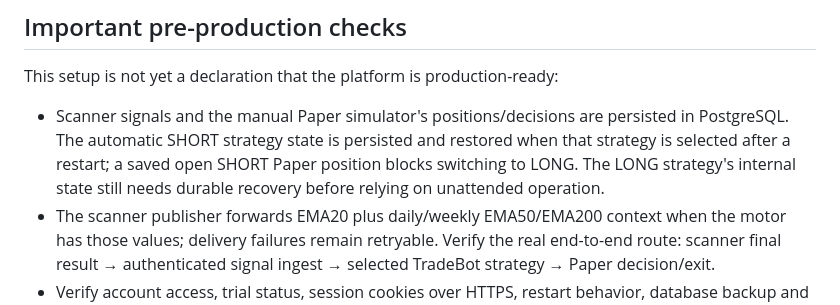
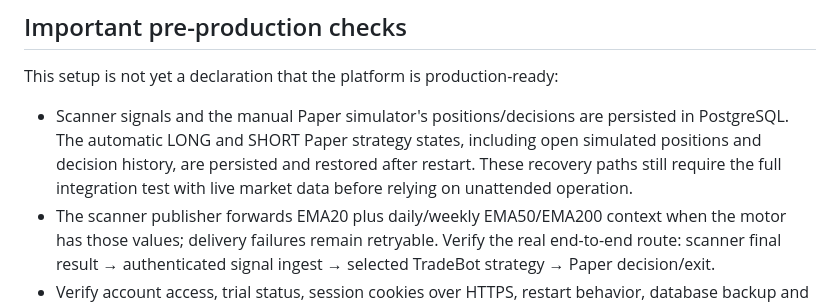
Before and after one commit to SalvajesPremarket/Panel-radares, a Markdown page: deploy/self-host/README.md, the part around the change. Rendered like a GitHub page.

Commit message:
Document LONG and SHORT Paper state recovery

```diff
--- a/deploy/self-host/README.md
+++ b/deploy/self-host/README.md
@@ -34,7 +34,7 @@ Caddy can issue HTTPS certificates after both DNS records resolve publicly and p
 
 This setup is not yet a declaration that the platform is production-ready:
 
-- Scanner signals and the manual Paper simulator's positions/decisions are persisted in PostgreSQL. The automatic SHORT strategy state is persisted and restored when that strategy is selected after a restart; a saved open SHORT Paper position blocks switching to LONG. The LONG strategy's internal state still needs durable recovery before relying on unattended operation.
+- Scanner signals and the manual Paper simulator's positions/decisions are persisted in PostgreSQL. The automatic LONG and SHORT Paper strategy states, including open simulated positions and decision history, are persisted and restored after restart. These recovery paths still require the full integration test with live market data before relying on unattended operation.
 - The scanner publisher forwards EMA20 plus daily/weekly EMA50/EMA200 context when the motor has those values; delivery failures remain retryable. Verify the real end-to-end route: scanner final result → authenticated signal ingest → selected TradeBot strategy → Paper decision/exit.
 - Verify account access, trial status, session cookies over HTTPS, restart behavior, database backup and restore, and memory usage with the chosen asset universe.
 - Keep `TRADESCANNER_TRADEBOT_AUTO_PAPER=false` unless automatic Paper startup is deliberately being tested. No live order executor should be enabled as part of this migration.
```
